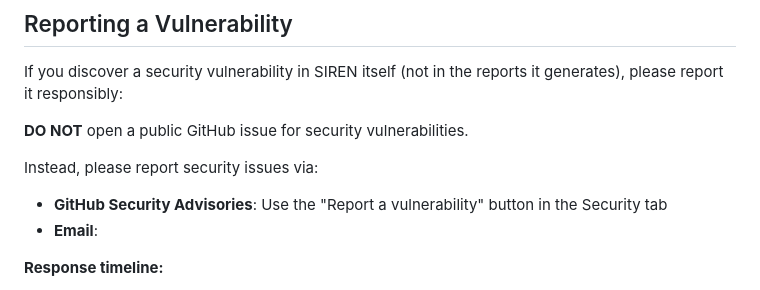
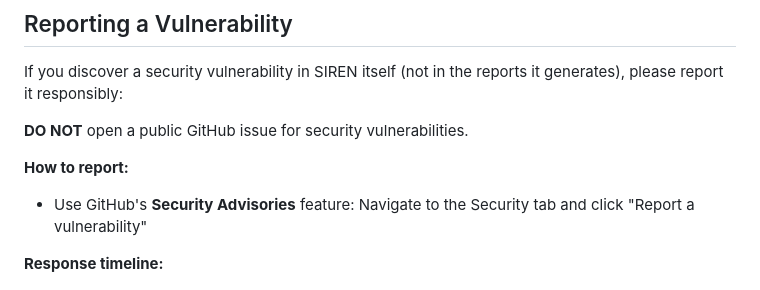
Before and after one commit to Rootless-Ghost/SIREN, a Markdown page: SECURITY.md, the part around the change. Rendered like a GitHub page.

```diff
--- a/SECURITY.md
+++ b/SECURITY.md
@@ -68,9 +68,9 @@ If you discover a security vulnerability in SIREN itself (not in the reports it
 
 **DO NOT** open a public GitHub issue for security vulnerabilities.
 
-Instead, please report security issues via:
-- **GitHub Security Advisories**: Use the "Report a vulnerability" button in the Security tab
-- **Email**:
+**How to report:**
+- Use GitHub's **Security Advisories** feature: Navigate to the Security tab and click "Report a vulnerability"
+
 
 **Response timeline:**
 - Initial response: Within 48 hours
```
